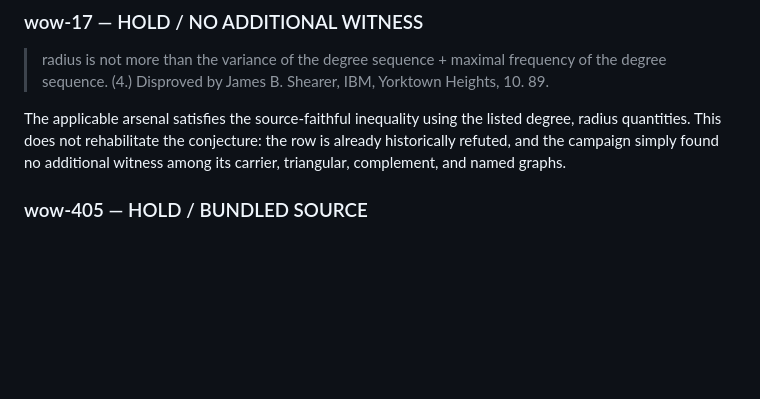
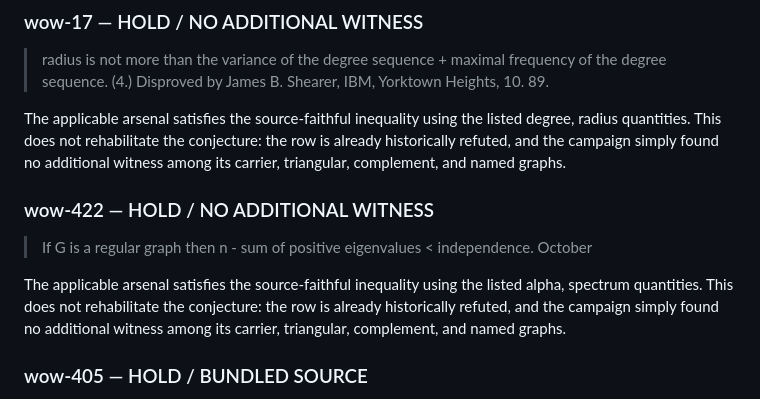
Before and after one commit to Kuberwastaken/c5-k4, a Markdown page: results/expansion/wow1_resolved_part1.md, the part around the change. GitHub-like rendering; blank space fills up the shorter version.

Commit message:
wow1 resolved<450: evaluate wow-422

```diff
--- a/results/expansion/wow1_resolved_part1.md
+++ b/results/expansion/wow1_resolved_part1.md
@@ -85,6 +85,12 @@ The applicable arsenal satisfies the source-faithful inequality using the listed
 > radius is not more than the variance of the degree sequence + maximal frequency of the degree sequence. (4.) Disproved by James B. Shearer, IBM, Yorktown Heights, 10. 89.
 
 The applicable arsenal satisfies the source-faithful inequality using the listed degree, radius quantities. This does not rehabilitate the conjecture: the row is already historically refuted, and the campaign simply found no additional witness among its carrier, triangular, complement, and named graphs.
+
+### wow-422 — HOLD / NO ADDITIONAL WITNESS
+
+> If G is a regular graph then n - sum of positive eigenvalues < independence. October
+
+The applicable arsenal satisfies the source-faithful inequality using the listed alpha, spectrum quantities. This does not rehabilitate the conjecture: the row is already historically refuted, and the campaign simply found no additional witness among its carrier, triangular, complement, and named graphs.
 
 ### wow-405 — HOLD / BUNDLED SOURCE
 
```
